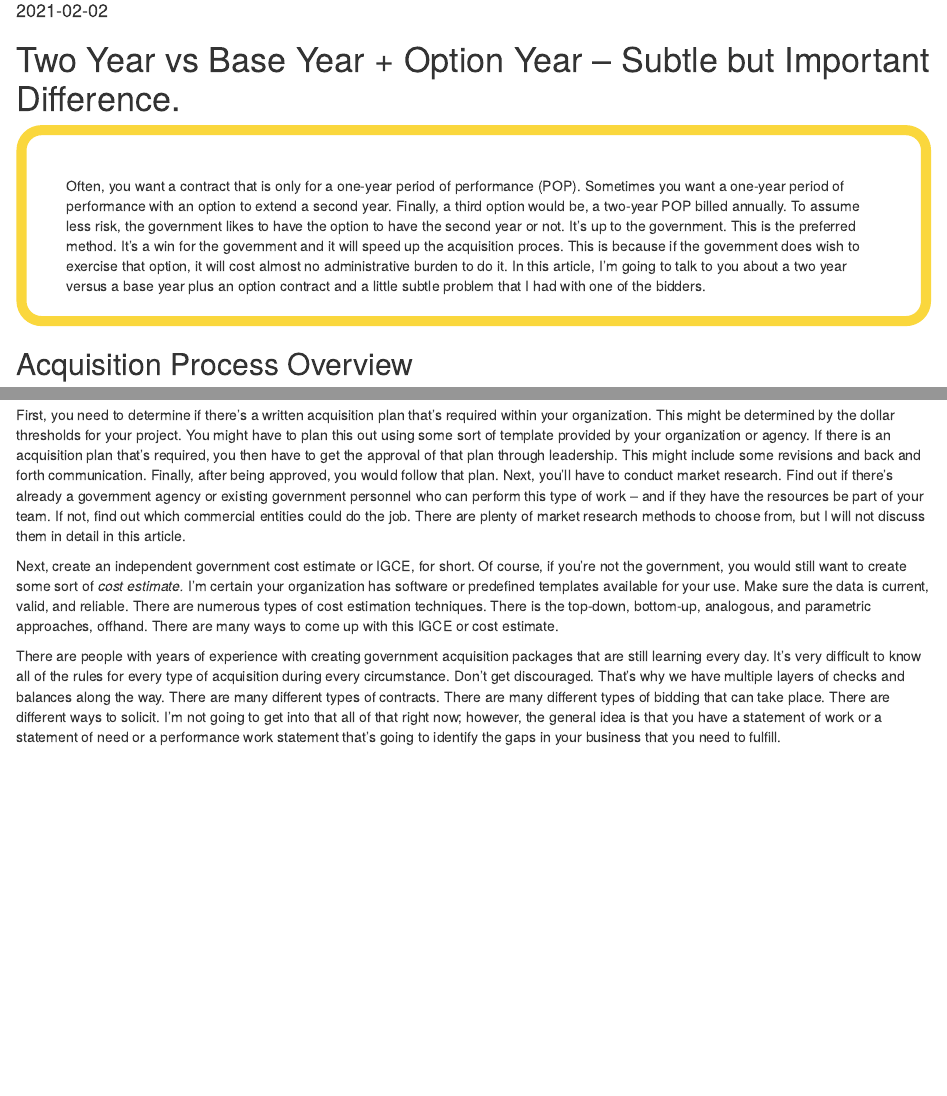
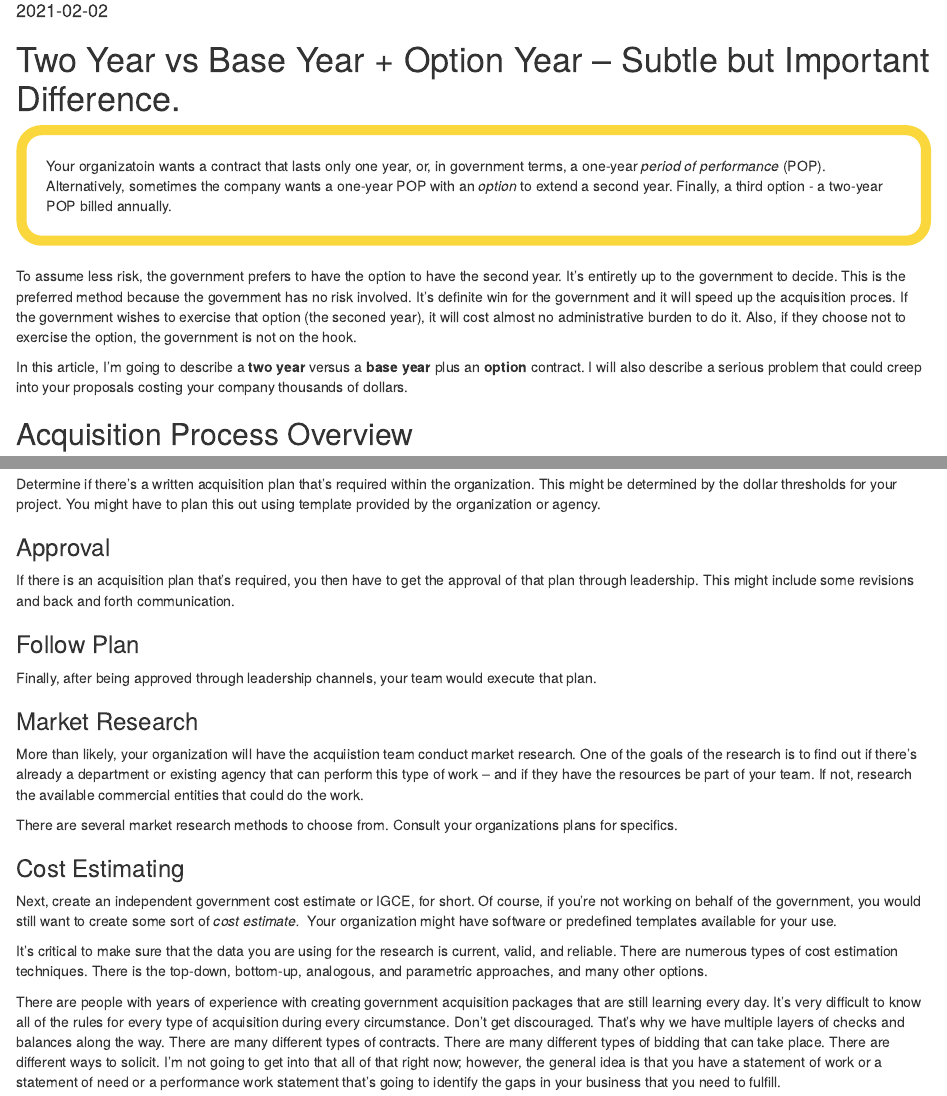
Before and after one commit to mtgingrass/devgin, an R Markdown document (content/post/2021-02-02-two-year-vs-base-year-and-option-contract.en.Rmd): the page in a window 1100 px wide, from 100 px down, and a second part further down, joined at a grey line. Rendered offline with R 4.5, knitr and Pandoc, with nearby package versions.

Commit message:
Updated article.

```diff
--- a/content/post/2021-02-02-two-year-vs-base-year-and-option-contract.en.Rmd
+++ b/content/post/2021-02-02-two-year-vs-base-year-and-option-contract.en.Rmd
@@ -28,7 +28,11 @@ summary: To assume less risk, the government likes to have the option to have th
 Two Year vs Base Year + Option Year -- Subtle but Important Difference.
 ======================================================================
 
-<p id="aside">Often, you want a contract that is only for a one-year period of performance (POP). Sometimes you want a one-year period of performance with an option to extend a second year. Finally, a third option would be, a two-year POP billed annually. To assume less risk, the government likes to have the option to have the second year or not. It's up to the government. This is the preferred method. It's a win for the government and it will speed up the acquisition proces. This is because if the government does wish to exercise that option, it will cost almost no administrative burden to do it. In this article, I'm going to talk to you about a two year versus a base year plus an option contract and a little subtle problem that I had with one of the bidders.</p>
+<p id="aside">Your organizatoin wants a contract that lasts only one year, or, in government terms, a one-year *period of performance* (POP). Alternatively, sometimes the company wants a one-year POP with an *option* to extend a second year. Finally, a third option - a two-year POP billed annually. </p>
+
+To assume less risk, the government prefers to have the option to have the second year. It's entiretly up to the government to decide. This is the preferred method because the government has no risk involved. It's definite win for the government and it will speed up the acquisition proces. If the government wishes to exercise that option (the seconed year), it will cost almost no administrative burden to do it. Also, if they choose not to exercise the option, the government is not on the hook.
+
+In this article, I'm going to describe a **two year** versus a **base year** plus an **option** contract. I will also describe a serious problem that could creep into your proposals costing your company thousands of dollars.
 
 Acquisition Process Overview
 ----------------------------
@@ -37,4 +41,3 @@ Before I talk about the nuances of a two-year vs a Base year + Option year, I wa
 
-First, you need to determine if there's a written acquisition plan that's required within your organization. This might be determined by the dollar thresholds for your project. You might have to plan this out using some sort of template provided by your organization or agency. If there is an acquisition plan that's required, you then have to get the approval of that plan through leadership. This might include some revisions and back and forth communication. Finally, after being approved, you would follow that plan. Next, you'll have to conduct market research. Find out if there's already a government agency or existing government personnel who can perform this type of work -- and if they have the resources be part of your team. If not, find out which commercial entities could do the job. There are plenty of market research methods to choose from, but I will not discuss them in detail in this article.
+![Acquisition Process Flow](/post/2021-02-02-two-year-vs-base-year-and-option-contract.en_files/Screen Shot 2021-02-14 at 2.22.02 PM.png)
 
-Next, create an independent government cost estimate or IGCE, for short. Of course, if you're not the government, you would still want to create some sort of *cost estimate.* I'm certain your organization has software or predefined templates available for your use. Make sure the data is current, valid, and reliable. There are numerous types of cost estimation techniques. There is the top-down, bottom-up, analogous, and parametric approaches, offhand. There are many ways to come up with this IGCE or cost estimate.
@@ -41,3 +46,24 @@ Next, create an independent government cost estimate or IGCE, for short. Of cour
+Determine if there's a written acquisition plan that's required within the organization. This might be determined by the dollar thresholds for your project. You might have to plan this out using template provided by the organization or agency.
+
+### Approval
+
+If there is an acquisition plan that's required, you then have to get the approval of that plan through leadership. This might include some revisions and back and forth communication.
+
+### Follow Plan
+
+Finally, after being approved through leadership channels, your team would execute that plan.
+
+### Market Research
+
+More than likely, your organization will have the acquiistion team conduct market research. One of the goals of the research is to find out if there's already a department or existing agency that can perform this type of work -- and if they have the resources be part of your team. If not, research the available commercial entities that could do the work.
+
+There are several market research methods to choose from. Consult your organizations plans for specifics.
+
+### Cost Estimating
+
+Next, create an independent government cost estimate or IGCE, for short. Of course, if you're not working on behalf of the government, you would still want to create some sort of *cost estimate.*  Your organization might have software or predefined templates available for your use.
+
+It's critical to make sure that the data you are using for the research is current, valid, and reliable. There are numerous types of cost estimation techniques. There is the top-down, bottom-up, analogous, and parametric approaches, and many other options.
 
 There are people with years of experience with creating government acquisition packages that are still learning every day. It's very difficult to know all of the rules for every type of acquisition during every circumstance. Don't get discouraged. That's why we have multiple layers of checks and balances along the way. There are many different types of contracts. There are many different types of bidding that can take place. There are different ways to solicit. I'm not going to get into that all of that right now; however, the general idea is that you have a statement of work or a statement of need or a performance work statement that's going to identify the gaps in your business that you need to fulfill.
 
```
Also changed, not shown: content/post/2021-02-02-two-year-vs-base-year-and-option-contract.en.html, content/post/2021-02-02-two-year-vs-base-year-and-option-contract.en.Rmd (6 more changed lines), 4 other files.
